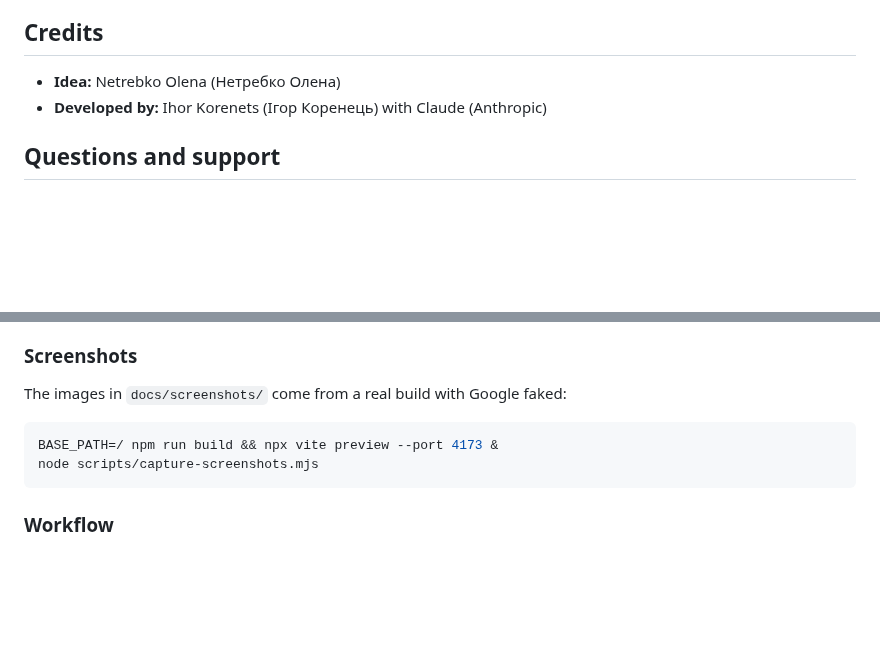
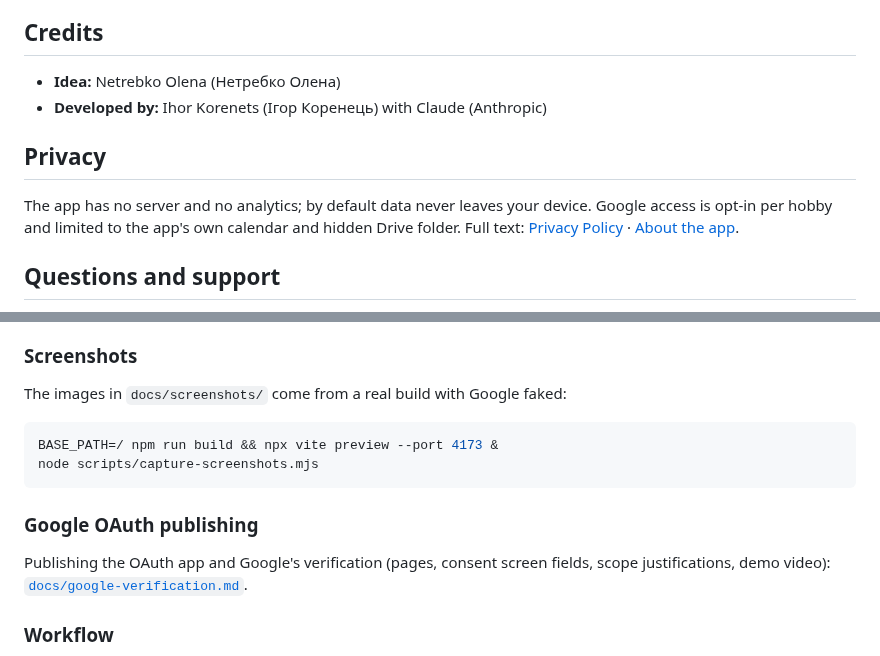
Before and after one commit to vik753/my-subscriptions, a Markdown page: README.md, 2 parts joined by grey strips. Drawn GitHub-style; blank space fills up the shorter version.

````diff
--- a/README.md
+++ b/README.md
@@ -219,6 +219,13 @@ Tap ⚙️ on the Home screen:
 - **Idea:** Netrebko Olena (Нетребко Олена)
 - **Developed by:** Ihor Korenets (Ігор Коренець) with Claude (Anthropic)
 
+## Privacy
+
+The app has no server and no analytics; by default data never leaves your device. Google access is
+opt-in per hobby and limited to the app's own calendar and hidden Drive folder. Full text:
+[Privacy Policy](https://vik753.github.io/my-subscriptions/privacy.html) ·
+[About the app](https://vik753.github.io/my-subscriptions/home.html).
+
 ## Questions and support
 
 Write to vik753@gmail.com (also in Settings → About → Contact support). A short guide to send to
@@ -270,6 +277,11 @@ BASE_PATH=/ npm run build && npx vite preview --port 4173 &
 node scripts/capture-screenshots.mjs
 ```
 
+### Google OAuth publishing
+
+Publishing the OAuth app and Google's verification (pages, consent screen fields, scope
+justifications, demo video): [`docs/google-verification.md`](docs/google-verification.md).
+
 ### Workflow
 
 Work happens on `dev`. `main` receives changes only through pull requests with green CI and deploys
````
Also changed, not shown: docs/google-verification.md (added, +102 -0 lines), docs/oauth-logo-120.png (added), 10 other files.
